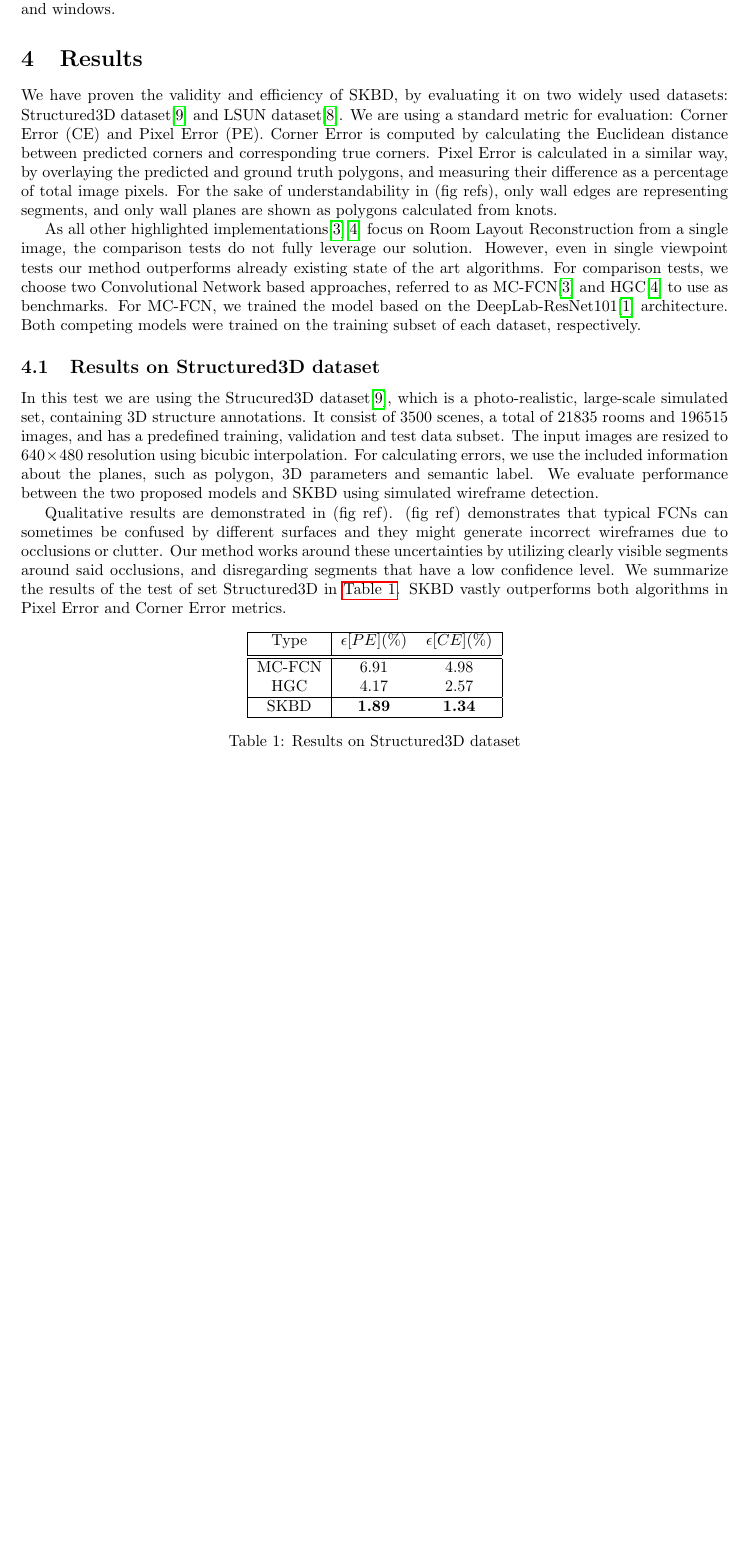
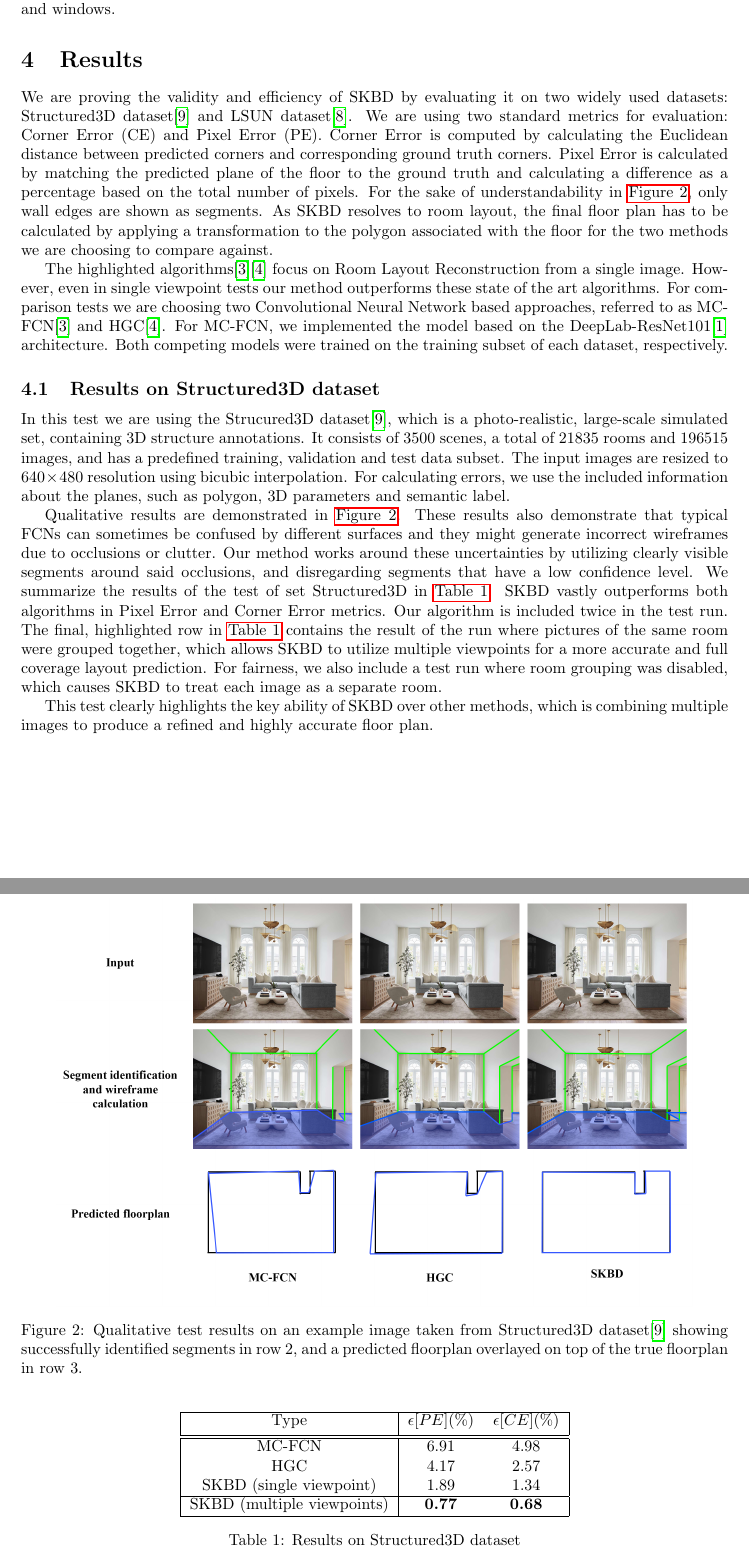
Before and after one commit to davimatyi/kutmodtan_pictures, a LaTeX document (main.tex, which reads sections/results.tex): part of page 7 of 9 before the commit and two parts of pages 7 and 8 of 10 after it, the two joined at a grey line, cut so that both start at the same text, the shorter picture padded with empty space. Compiled offline with pdfLaTeX.

Commit message:
Finalized results

```diff
--- a/sections/results.tex
+++ b/sections/results.tex
@@ -1,14 +1,21 @@
 \section{Results}
 \label{sec:results}
-We have proven the validity and efficiency of SKBD, by evaluating it on two widely used datasets: Structured3D dataset\cite{zheng2020structured3d} and LSUN dataset\cite{zhang2015large}. We are using a standard metric for evaluation: Corner Error (CE) and Pixel Error (PE). Corner Error is computed by calculating the Euclidean distance between predicted corners and corresponding true corners. Pixel Error is calculated in a similar way, by overlaying the predicted and ground truth polygons, and measuring their difference as a percentage of total image pixels. For the sake of understandability in (fig refs), only wall edges are representing segments, and only wall planes are shown as polygons calculated from knots.
+We are proving the validity and efficiency of SKBD by evaluating it on two widely used datasets: Structured3D dataset\cite{zheng2020structured3d} and LSUN dataset\cite{zhang2015large}. We are using two standard metrics for evaluation: Corner Error (CE) and Pixel Error (PE). Corner Error is computed by calculating the Euclidean distance between predicted corners and corresponding ground truth corners. Pixel Error is calculated by matching the predicted plane of the floor to the ground truth and calculating a difference as a percentage based on the total number of pixels. For the sake of understandability in \autoref{fig:comparisontest}, only wall edges are shown as segments. As SKBD resolves to room layout, the final floor plan has to be calculated by applying a transformation to the polygon associated with the floor for the two methods we are choosing to compare against.
 
-As all other highlighted implementations\cite{8451365}\cite{10350607} focus on Room Layout Reconstruction from a single image, the comparison tests do not fully leverage our solution. However, even in single viewpoint tests our method outperforms already existing state of the art algorithms. For comparison tests, we choose two Convolutional Network based approaches, referred to as MC-FCN\cite{8451365} and HGC\cite{10350607} to use as benchmarks. For MC-FCN, we trained the model based on the DeepLab-ResNet101\cite{chen2017deeplab} architecture. Both competing models were trained on the training subset of each dataset, respectively.
+The highlighted algorithms\cite{8451365}\cite{10350607} focus on Room Layout Reconstruction from a single image. However, even in single viewpoint tests our method outperforms these state of the art algorithms. For comparison tests we are choosing two Convolutional Neural Network based approaches, referred to as MC-FCN\cite{8451365} and HGC\cite{10350607}. For MC-FCN, we implemented the model based on the DeepLab-ResNet101\cite{chen2017deeplab} architecture. Both competing models were trained on the training subset of each dataset, respectively.
 
+\begin{figure}[htbp]
+\centering
+\includegraphics[width=0.9\linewidth]{images/comparison_test_images.png}
+\caption{\label{fig:comparisontest}Qualitative test results on an example image taken from Structured3D dataset\cite{zheng2020structured3d} showing successfully identified segments in row 2, and a predicted floorplan overlayed on top of the true floorplan in row 3.}
+\end{figure}
 
 \subsection{Results on Structured3D dataset}
-In this test we are using the Strucured3D dataset\cite{zheng2020structured3d}, which is a photo-realistic, large-scale simulated set, containing 3D structure annotations. It consist of 3500 scenes, a total of 21835 rooms and 196515 images, and has a predefined training, validation and test data subset. The input images are resized to \(640 \times 480 \) resolution using bicubic interpolation. For calculating errors, we use the included information about the planes, such as polygon, 3D parameters and semantic label. We evaluate performance between the two proposed models and SKBD using simulated wireframe detection.
+In this test we are using the Strucured3D dataset\cite{zheng2020structured3d}, which is a photo-realistic, large-scale simulated set, containing 3D structure annotations. It consists of 3500 scenes, a total of 21835 rooms and 196515 images, and has a predefined training, validation and test data subset. The input images are resized to \(640 \times 480 \) resolution using bicubic interpolation. For calculating errors, we use the included information about the planes, such as polygon, 3D parameters and semantic label.
 
-Qualitative results are demonstrated in (fig ref). (fig ref) demonstrates that typical FCNs can sometimes be confused by different surfaces and they might generate incorrect wireframes due to occlusions or clutter. Our method works around these uncertainties by utilizing clearly visible segments around said occlusions, and disregarding segments that have a low confidence level. We summarize the results of the test of set Structured3D in \autoref{table:structured3dperf}. SKBD vastly outperforms both algorithms in Pixel Error and Corner Error metrics.
+Qualitative results are demonstrated in \autoref{fig:comparisontest}. These results also demonstrate that typical FCNs can sometimes be confused by different surfaces and they might generate incorrect wireframes due to occlusions or clutter. Our method works around these uncertainties by utilizing clearly visible segments around said occlusions, and disregarding segments that have a low confidence level. We summarize the results of the test of set Structured3D in \autoref{table:structured3dperf}. SKBD vastly outperforms both algorithms in Pixel Error and Corner Error metrics. Our algorithm is included twice in the test run. The final, highlighted row in \autoref{table:structured3dperf} contains the result of the run where pictures of the same room were grouped together, which allows SKBD to utilize multiple viewpoints for a more accurate and full coverage layout prediction. For fairness, we also include a test run where room grouping was disabled, which causes SKBD to treat each image as a separate room.
+
+This test clearly highlights the key ability of SKBD over other methods, which is combining multiple images to produce a refined and highly accurate floor plan.
 
 \begin{table}[H]
 \centering
@@ -18,8 +25,9 @@ Qualitative results are demonstrated in (fig ref). (fig ref) demonstrates that t
     \hline\hline
     MC-FCN & 6.91 & 4.98 \\
     HGC & 4.17 & 2.57 \\
+    SKBD (single viewpoint) & 1.89 & 1.34 \\
     \hline
-    SKBD & \textbf{1.89} & \textbf{1.34} \\
+    SKBD (multiple viewpoints) & \textbf{0.77} & \textbf{0.68} \\
     \hline
 \end{tabular}
 \caption{Results on Structured3D dataset}
```
Also changed, not shown: sections/introduction.tex (+1 -1 lines), images/comparison_test_images.png (added), sections/results.tex (5 more changed lines).
